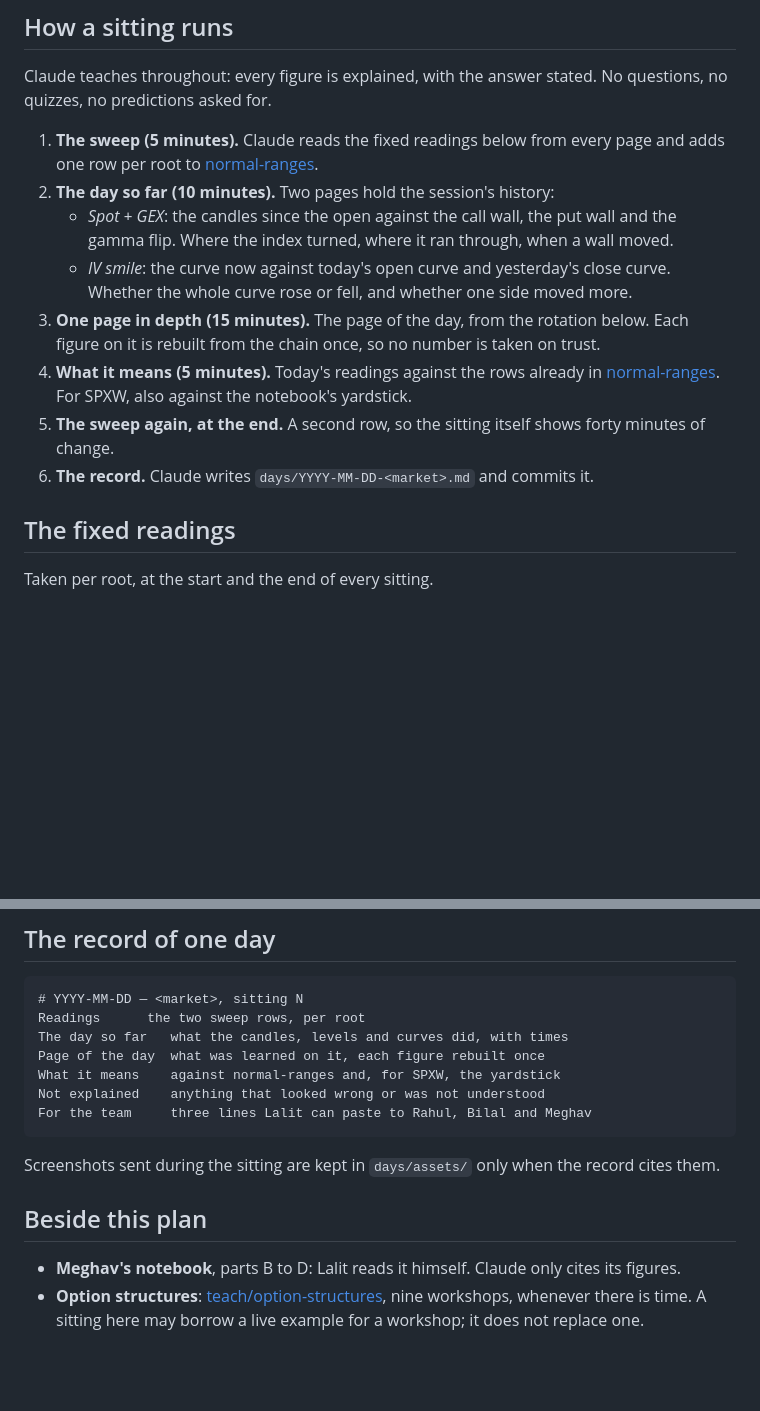
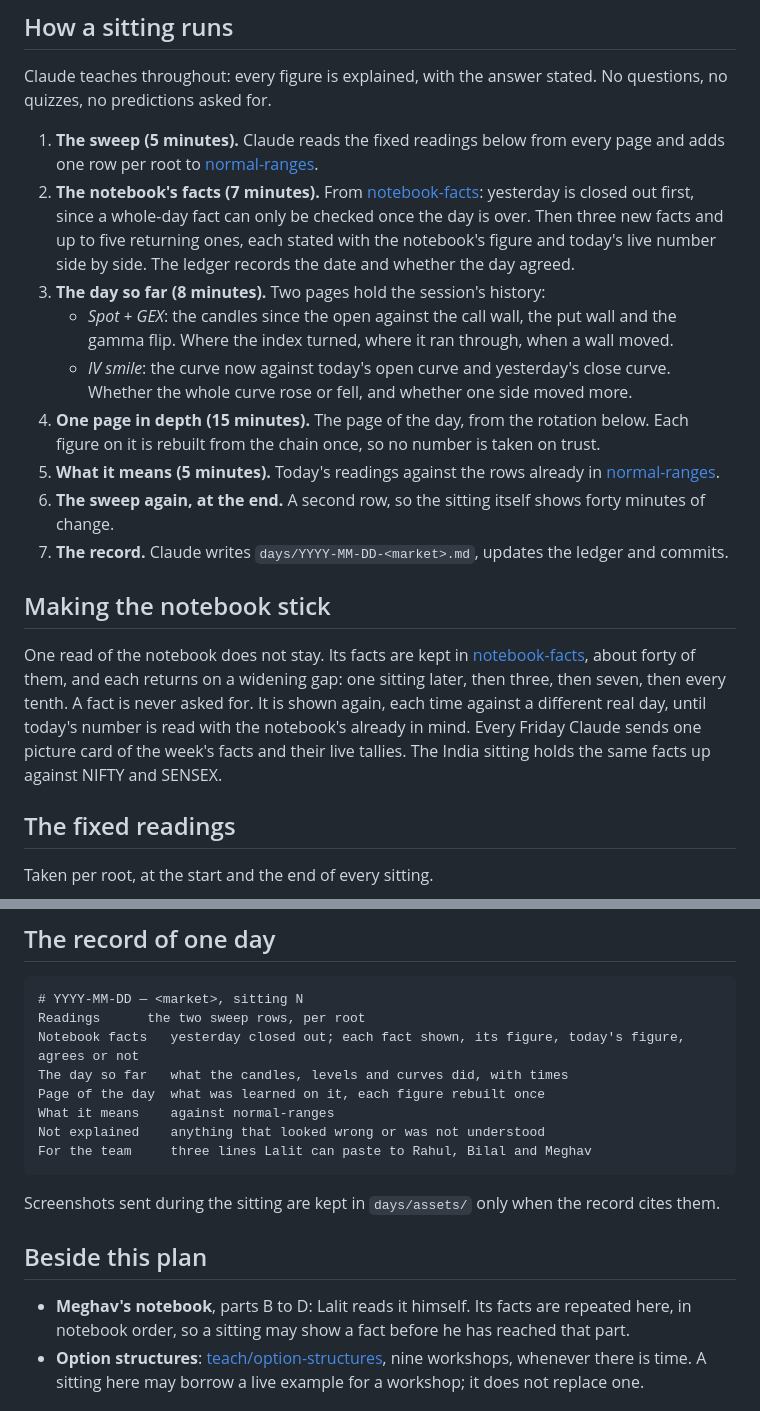
Before and after one commit to lalitkarthik/convex-hedge-vault, a Markdown page: teach/market-observation/PLAN.md, 2 parts joined by grey strips. Rendered like a GitHub page; blank space fills up the shorter version.

Commit message:
Add the notebook facts ledger and its repetition to the observation plan

````diff
--- a/teach/market-observation/PLAN.md
+++ b/teach/market-observation/PLAN.md
@@ -43,18 +43,31 @@ quizzes, no predictions asked for.
 
 1. **The sweep (5 minutes).** Claude reads the fixed readings below from every page and adds one
    row per root to [normal-ranges](normal-ranges.md).
-2. **The day so far (10 minutes).** Two pages hold the session's history:
+2. **The notebook's facts (7 minutes).** From [notebook-facts](notebook-facts.md): yesterday is
+   closed out first, since a whole-day fact can only be checked once the day is over. Then three
+   new facts and up to five returning ones, each stated with the notebook's figure and today's
+   live number side by side. The ledger records the date and whether the day agreed.
+3. **The day so far (8 minutes).** Two pages hold the session's history:
    - *Spot + GEX*: the candles since the open against the call wall, the put wall and the gamma
      flip. Where the index turned, where it ran through, when a wall moved.
    - *IV smile*: the curve now against today's open curve and yesterday's close curve. Whether the
      whole curve rose or fell, and whether one side moved more.
-3. **One page in depth (15 minutes).** The page of the day, from the rotation below. Each figure on
+4. **One page in depth (15 minutes).** The page of the day, from the rotation below. Each figure on
    it is rebuilt from the chain once, so no number is taken on trust.
-4. **What it means (5 minutes).** Today's readings against the rows already in
-   [normal-ranges](normal-ranges.md). For SPXW, also against the notebook's yardstick.
-5. **The sweep again, at the end.** A second row, so the sitting itself shows forty minutes of
+5. **What it means (5 minutes).** Today's readings against the rows already in
+   [normal-ranges](normal-ranges.md).
+6. **The sweep again, at the end.** A second row, so the sitting itself shows forty minutes of
    change.
-6. **The record.** Claude writes `days/YYYY-MM-DD-<market>.md` and commits it.
+7. **The record.** Claude writes `days/YYYY-MM-DD-<market>.md`, updates the ledger and commits.
+
+## Making the notebook stick
+
+One read of the notebook does not stay. Its facts are kept in
+[notebook-facts](notebook-facts.md), about forty of them, and each returns on a widening gap: one
+sitting later, then three, then seven, then every tenth. A fact is never asked for. It is shown
+again, each time against a different real day, until today's number is read with the notebook's
+already in mind. Every Friday Claude sends one picture card of the week's facts and their live
+tallies. The India sitting holds the same facts up against NIFTY and SENSEX.
 
 ## The fixed readings
 
@@ -103,9 +116,10 @@ disagreement is surfaced, not chosen silently.
 ```
 # YYYY-MM-DD — <market>, sitting N
 Readings      the two sweep rows, per root
+Notebook facts   yesterday closed out; each fact shown, its figure, today's figure, agrees or not
 The day so far   what the candles, levels and curves did, with times
 Page of the day  what was learned on it, each figure rebuilt once
-What it means    against normal-ranges and, for SPXW, the yardstick
+What it means    against normal-ranges
 Not explained    anything that looked wrong or was not understood
 For the team     three lines Lalit can paste to Rahul, Bilal and Meghav
 ```
@@ -114,7 +128,8 @@ Screenshots sent during the sitting are kept in `days/assets/` only when the rec
 
 ## Beside this plan
 
-- **Meghav's notebook**, parts B to D: Lalit reads it himself. Claude only cites its figures.
+- **Meghav's notebook**, parts B to D: Lalit reads it himself. Its facts are repeated here, in
+  notebook order, so a sitting may show a fact before he has reached that part.
 - **Option structures**: [teach/option-structures](../option-structures/PLAN.md), nine workshops,
   whenever there is time. A sitting here may borrow a live example for a workshop; it does not
   replace one.
````
Also changed, not shown: index.md (+1 -1 lines), teach/market-observation/notebook-facts.md (added, +98 -0 lines).
